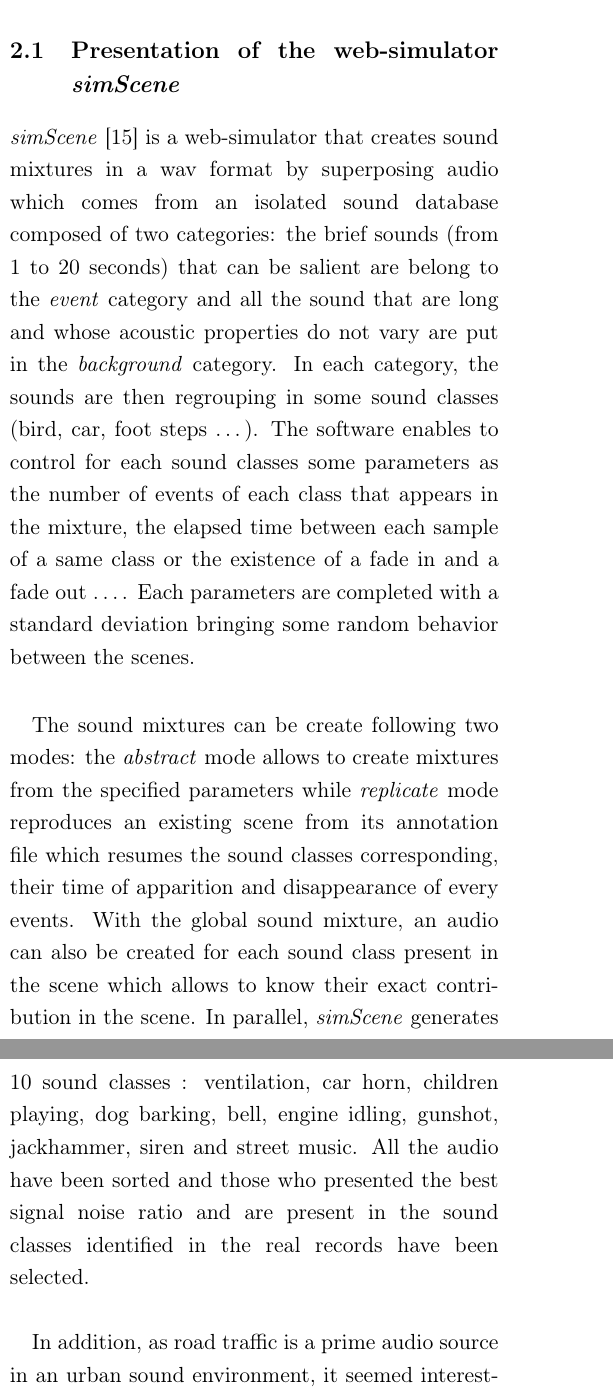
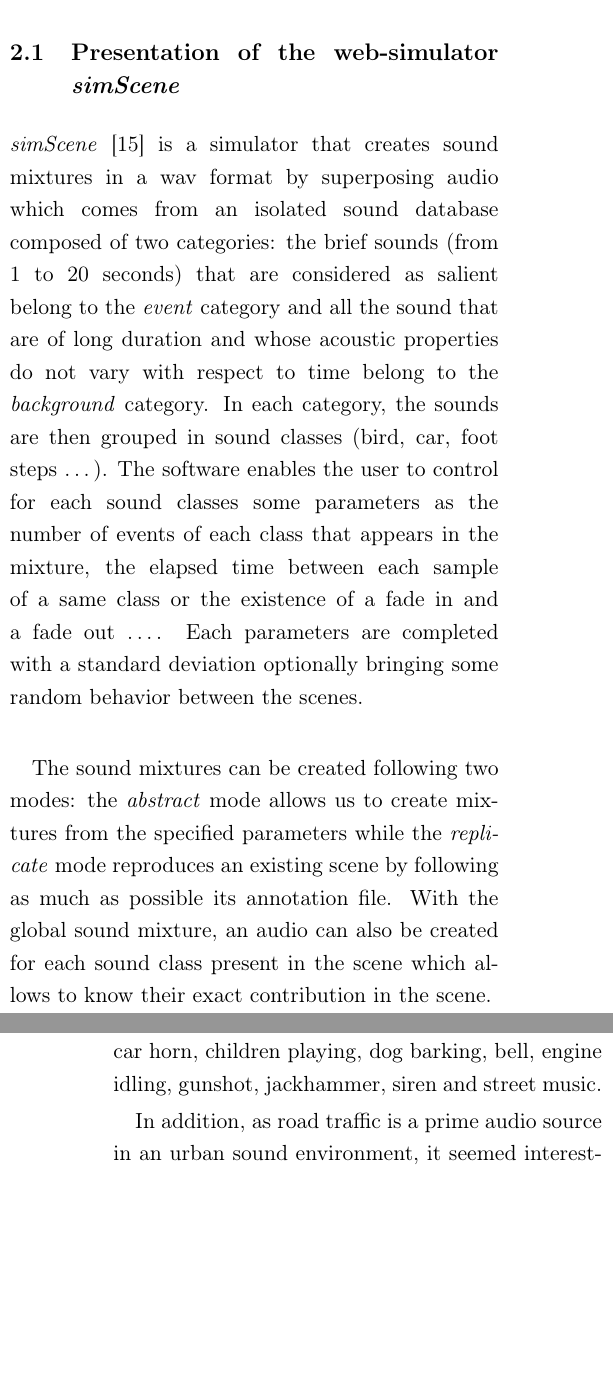
Before and after one commit to jean-remyGloaguen/articlePerceptualTestBoston2017, a LaTeX document (articleBoston.tex): two parts of the columns of pages 3 and 4 of 10, joined at a grey line, cut so that both start at the same text, the shorter picture padded with empty space. Compiled offline with pdfLaTeX; an older LaTeX class or package is replaced by its successor.

Commit message:
fix sec 1

```diff
--- a/articleBoston.tex
+++ b/articleBoston.tex
@@ -132,8 +132,8 @@ The road traffic, the voice and the bird components are the most linked to the s
 
 \section{Simulation of realistic simulated urban scenes} \label{sec:simulation}
 \subsection{Presentation of the web-simulator \textit{simScene}}
-\textit{simScene} \cite{rossignol_simscene:_2015} is a web-simulator that creates sound mixtures in a wav format by superposing audio which comes from an isolated sound database composed of two categories: the brief sounds (from 1 to 20 seconds)
-that can be salient are belong to the \textit{event} category and all the sound that are long and whose acoustic properties do not vary are put in the \textit{background} category. In each category, the sounds are then regrouping in some sound classes (bird, car, foot steps \dots). The software enables to control for each sound classes some parameters as the number of events of each class that appears in the mixture, the elapsed time between each sample of a same class or the existence of a fade in and a fade out \dots. Each parameters are completed with a standard deviation bringing some random behavior between the scenes. \\
+\textit{simScene} \cite{rossignol_simscene:_2015} is a simulator that creates sound mixtures in a wav format by superposing audio which comes from an isolated sound database composed of two categories: the brief sounds (from 1 to 20 seconds)
+that are considered as salient belong to the \textit{event} category and all the sound that are of long duration and whose acoustic properties do not vary with respect to time belong to the \textit{background} category. In each category, the sounds are then grouped in sound classes (bird, car, foot steps \dots). The software enables the user to control for each sound classes some parameters as the number of events of each class that appears in the mixture, the elapsed time between each sample of a same class or the existence of a fade in and a fade out \dots. Each parameters are completed with a standard deviation optionally bringing some random behavior between the scenes. \\
 
 
 \begin{figure}[h]
@@ -144,10 +144,10 @@ that can be salient are belong to the \textit{event} category and all the sound
 \end{figure}
 
 
-The sound mixtures can be create following two modes: the \textit{abstract} mode allows to create mixtures from the specified parameters while \textit{replicate} mode reproduces an existing scene from its annotation file which resumes the sound classes corresponding, their time of apparition and disappearance of every events. With the global sound mixture, an audio can also be created for each sound class present in the scene which allows to know their exact contribution in the scene. In parallel, \textit{simScene} generates 3 image files representing the temporal evolution, the spectrogram and a piano Roll representation to visualize each sound classes distribution and also two text files summarizing the temporal location of each sample and all the parameter used. \\
+The sound mixtures can be created following two modes: the \textit{abstract} mode allows us to create mixtures from the specified parameters while the \textit{replicate} mode reproduces an existing scene by following as much as possible its annotation file. With the global sound mixture, an audio can also be created for each sound class present in the scene which allows to know their exact contribution in the scene. %In parallel, \textit{simScene} generates 3 image files representing the temporal evolution, the spectrogram and a piano Roll representation to visualize each sound classes distribution and also two text files summarizing the temporal location of each sample and all the parameter used. \\
 
 \subsection{Creation of the urban sound database}
-Based on the annotations of the real scenes, a sound database is built with sounds found online on the \textit{freesound} project and with the urbanSound8k database\cite{salamon_dataset_nodate}. This database consists in more than 8000 files with a 4 seconds or less duration found on the web site freesound.org too, and classified in 10 sound classes : ventilation, car horn, children playing, dog barking, bell, engine idling, gunshot, jackhammer, siren and street music. All the audio have been sorted and those who presented the best signal noise ratio and are present in the sound classes identified in the real records have been selected.\\
+Based on the annotations of the real scenes, a sound database is built using the \textit{replicate} mode with sounds found online on the \textit{freesound} project and with the urbanSound8k database\cite{salamon_dataset_nodate}. This database consists in more than 8000 files with a 4 seconds or less duration found on the web site freesound.org too, and classified in 10 sound classes : ventilation, car horn, children playing, dog barking, bell, engine idling, gunshot, jackhammer, siren and street music. % ML Pas clair, est-ce utile ? All the audio have been sorted and those who presented the best signal noise ratio are selected in the sound classes identified in the real records have been selected.\\
 
 In addition, as road traffic is a prime audio source in an urban sound environment, it seemed interesting to have, in the database, a part composed of well-recorded car audio. As a result, passages of 4 different cars (Renault Scenic, Clio, Megane and Dacia Sandero) were recorded on the Ifsttar-Nantes runway at different speeds and gear ratios for steady, acceleration and braking phases (table~\ref{tab:resum_car_audio}). In all, 103 car passages have been recorded. \\
 
```
Also changed, not shown: articleBoston.tex (10 more changed lines).
